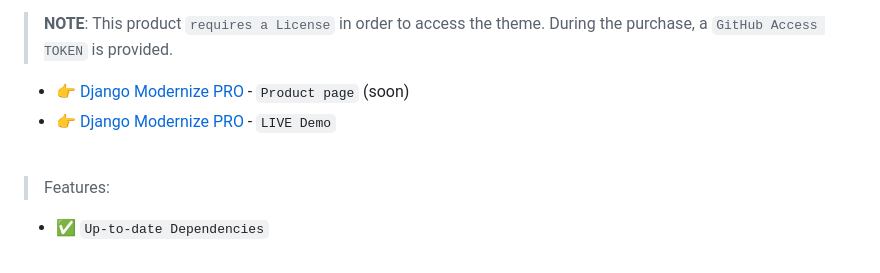
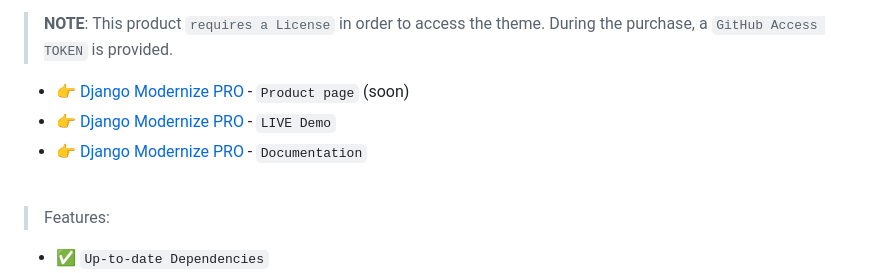
Before and after one commit to app-generator/django-modernize-pro, a Markdown page: README.md, the part around the change. Drawn GitHub-style.

```diff
--- a/README.md
+++ b/README.md
@@ -6,6 +6,7 @@
 
 - 👉 [Django Modernize PRO](#) - `Product page` (soon)
 - 👉 [Django Modernize PRO](https://django-modernize-pro.onrender.com/) - `LIVE Demo`
+- 👉 [Django Modernize PRO](https://appseed.gitbook.io/django-modernize-pro/) - `Documentation`
 
 <br />
 
```
